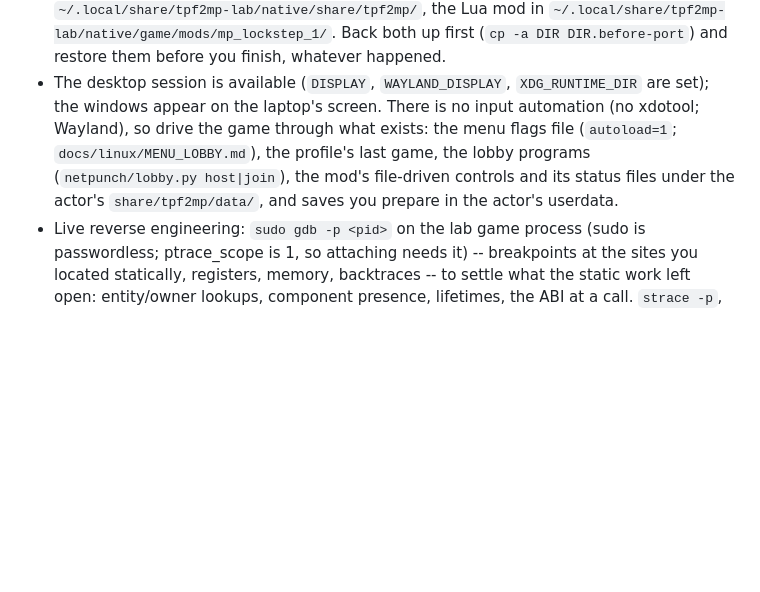
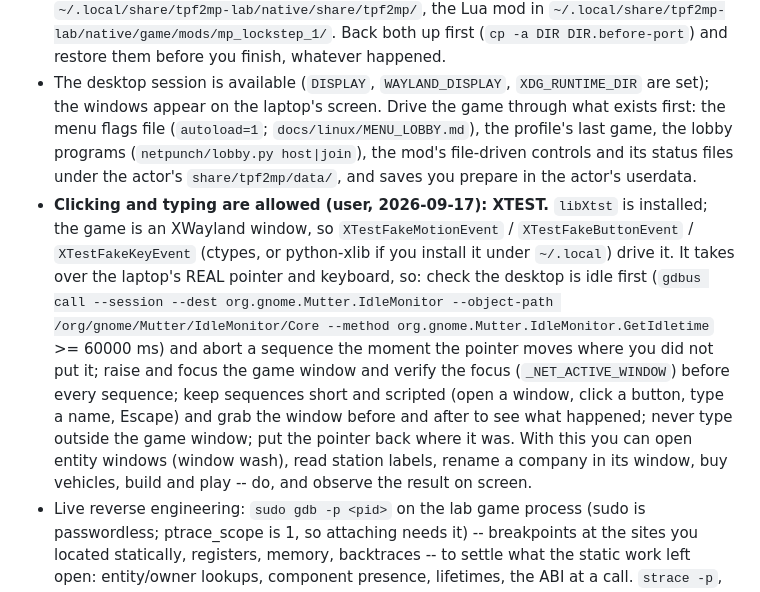
Before and after one commit to silver2127/tpf2-multiplayer, a Markdown page: tools/linux_port/prompt.md, the part around the change. Drawn GitHub-style; blank space fills up the shorter version.

Commit message:
linux_port: the agents may click and type into the lab game (XTEST)
The first backlog run refused to ship the entity-window wash and the
station-label tint unobserved: opening a window needs a click, and it
declined to take over the laptop's real pointer without being told to. The
user said to use it (2026-09-17 17:45). prompt.md: XTEST through libXtst on
the XWayland window, with the rules -- desktop idle >= 60 s first, abort when
the pointer moves on its own, focus the game window and verify it, short
scripted sequences, grab before and after, restore the pointer. The focus
list notes what that unblocks.

Co-Authored-By: Claude Opus 5 (1M context) <noreply@anthropic.com>

```diff
--- a/tools/linux_port/prompt.md
+++ b/tools/linux_port/prompt.md
@@ -65,10 +65,21 @@ You may run the game -- only through the test lab, which has its own copies of t
   `~/.local/share/tpf2mp-lab/native/game/mods/mp_lockstep_1/`. Back both up first
   (`cp -a DIR DIR.before-port`) and restore them before you finish, whatever happened.
 - The desktop session is available (`DISPLAY`, `WAYLAND_DISPLAY`, `XDG_RUNTIME_DIR` are set); the windows
-  appear on the laptop's screen. There is no input automation (no xdotool; Wayland), so drive the game through
-  what exists: the menu flags file (`autoload=1`; `docs/linux/MENU_LOBBY.md`), the profile's last game, the
-  lobby programs (`netpunch/lobby.py host|join`), the mod's file-driven controls and its status files under
-  the actor's `share/tpf2mp/data/`, and saves you prepare in the actor's userdata.
+  appear on the laptop's screen. Drive the game through what exists first: the menu flags file (`autoload=1`;
+  `docs/linux/MENU_LOBBY.md`), the profile's last game, the lobby programs (`netpunch/lobby.py host|join`),
+  the mod's file-driven controls and its status files under the actor's `share/tpf2mp/data/`, and saves you
+  prepare in the actor's userdata.
+- **Clicking and typing are allowed (user, 2026-09-17): XTEST.** `libXtst` is installed; the game is an
+  XWayland window, so `XTestFakeMotionEvent` / `XTestFakeButtonEvent` / `XTestFakeKeyEvent` (ctypes, or
+  python-xlib if you install it under `~/.local`) drive it. It takes over the laptop's REAL pointer and
+  keyboard, so: check the desktop is idle first (`gdbus call --session --dest org.gnome.Mutter.IdleMonitor
+  --object-path /org/gnome/Mutter/IdleMonitor/Core --method org.gnome.Mutter.IdleMonitor.GetIdletime` >=
+  60000 ms) and abort a sequence the moment the pointer moves where you did not put it; raise and focus the
+  game window and verify the focus (`_NET_ACTIVE_WINDOW`) before every sequence; keep sequences short and
+  scripted (open a window, click a button, type a name, Escape) and grab the window before and after to see
+  what happened; never type outside the game window; put the pointer back where it was. With this you can
+  open entity windows (window wash), read station labels, rename a company in its window, buy vehicles,
+  build and play -- do, and observe the result on screen.
 - Live reverse engineering: `sudo gdb -p <pid>` on the lab game process (sudo is passwordless; ptrace_scope is
   1, so attaching needs it) -- breakpoints at the sites you located statically, registers, memory, backtraces
   -- to settle what the static work left open: entity/owner lookups, component presence, lifetimes, the ABI
```
Also changed, not shown: 1 other file.
